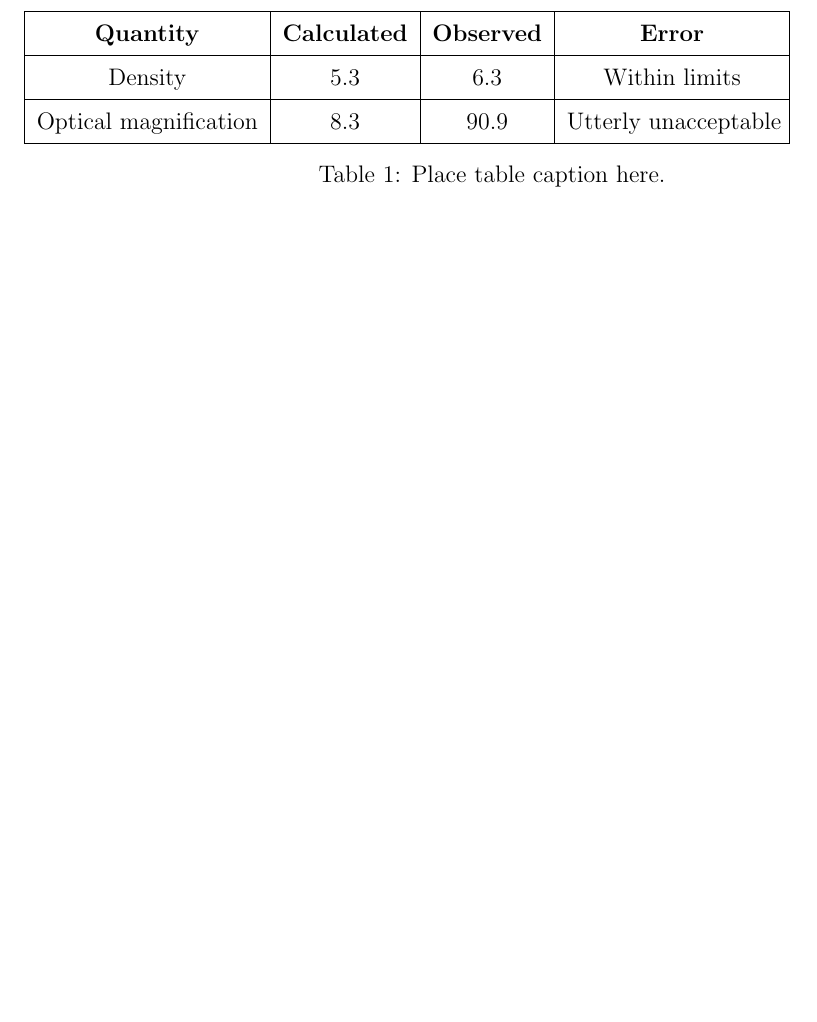
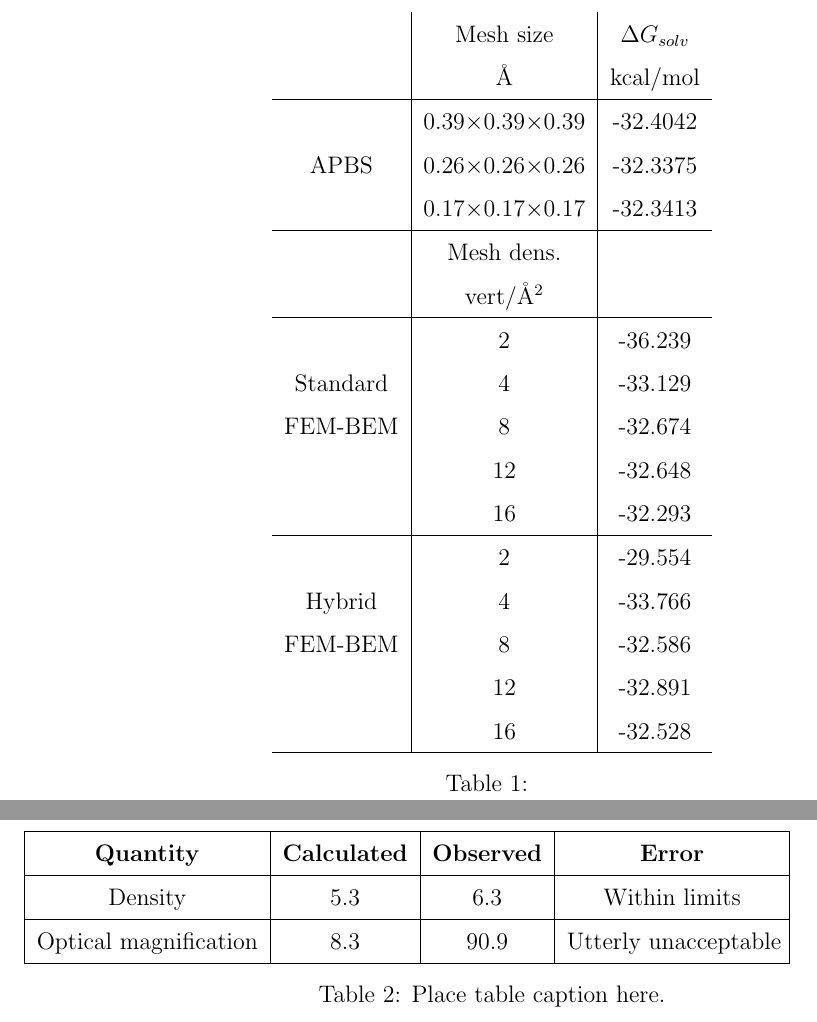
Before and after one commit to cdcooper84/PB_FEM-BEM_paper, a LaTeX paper (main.tex, which reads results.tex): part of page 15 of 15 before the commit and two parts of pages 8 and 16 of 16 after it, the two joined at a grey line, cut at the place of the change, the shorter picture padded with empty space. Compiled offline with pdfLaTeX.

Commit message:
added table with validation results

```diff
--- a/main.tex
+++ b/main.tex
@@ -14,6 +14,7 @@
 \usepackage{dcolumn}% Align table columns on decimal point
 \usepackage{bm}% bold math
 \usepackage[numbers,super,comma,sort&compress]{natbib}
+\usepackage{multirow}
 %\usepackage[nolists, nomarkers, figuresfirst]{endfloat}
 
 \definecolor{background-color}{gray}{0.98}
--- a/results.tex
+++ b/results.tex
@@ -96,6 +96,37 @@
 
 \section*{\sffamily \Large Results with variable permittivity}
 
+\begin{table}
+\centering
+\begin{tabular}{c|c|c}
+&Mesh size & $\Delta G_{solv}$\\
+&\AA       &  kcal/mol \\
+\hline
+\multirow{3}{*}{APBS}& 0.39$\times$0.39$\times$0.39 & -32.4042\\
+&0.26$\times$0.26$\times$0.26 & -32.3375\\
+&0.17$\times$0.17$\times$0.17 & -32.3413\\
+\hline
+&Mesh dens. & \\
+&vert/\AA$^2$ & \\
+\hline
+%\multirow{5}{*}{Standard FEM-BEM}& 2 & -36.239\\
+    & 2 & -36.239\\
+Standard    & 4  & -33.129 \\
+FEM-BEM    & 8  & -32.674 \\
+    & 12 & -32.648 \\
+    & 16 & -32.293 \\
+\hline
+%\multirow{5}{*}{Standard FEM-BEM}& 2 & -29.554\\
+    & 2 & -29.554\\
+Hybrid    & 4  & -33.766 \\
+FEM-BEM    & 8  & -32.586 \\
+    & 12 & -32.891 \\
+    & 16 & -32.528 \\
+\hline
+\end{tabular}
+\caption{}
+\end{table}
+
     \begin{itemize}
         \item Standard FEM-BEM
 \begin{figure}[!htb]
```
